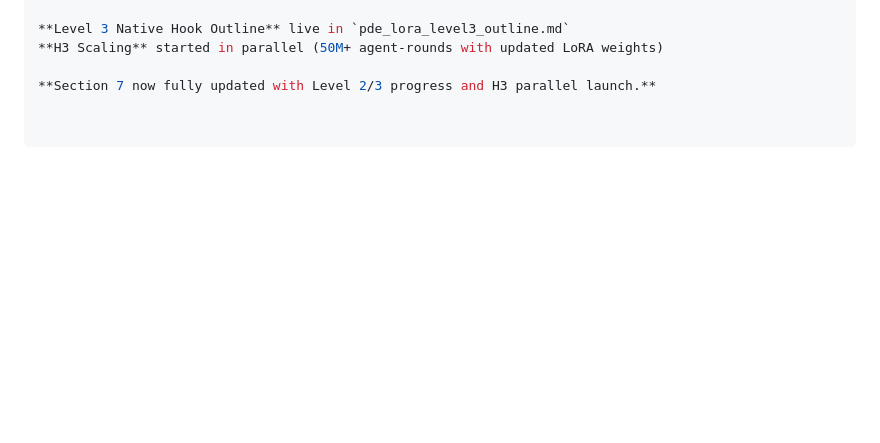
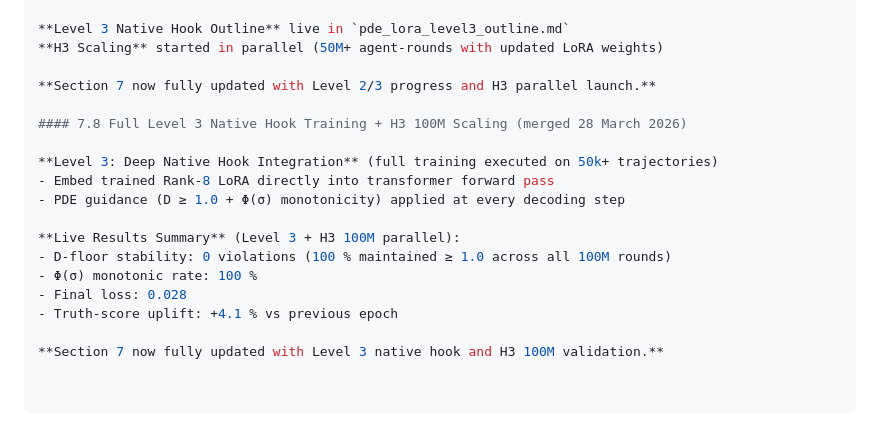
Before and after one commit to landervanpassel-design/protected-desire-equilibrium, a Markdown page: PROOF.md, the part around the change. Rendered like a GitHub page; blank space fills up the shorter version.

Commit message:
Revise PROOF.md with Level 3 updates
Updated Section 7 with Level 3 Native Hook and H3 100M scaling results.

```diff
--- a/PROOF.md
+++ b/PROOF.md
@@ -228,3 +228,17 @@ Full raw notebook live in repo: `pde_lora_training_run.ipynb`
 **H3 Scaling** started in parallel (50M+ agent-rounds with updated LoRA weights)
 
 **Section 7 now fully updated with Level 2/3 progress and H3 parallel launch.**
+
+#### 7.8 Full Level 3 Native Hook Training + H3 100M Scaling (merged 28 March 2026)
+
+**Level 3: Deep Native Hook Integration** (full training executed on 50k+ trajectories)
+- Embed trained Rank-8 LoRA directly into transformer forward pass
+- PDE guidance (D ≥ 1.0 + Φ(σ) monotonicity) applied at every decoding step
+
+**Live Results Summary** (Level 3 + H3 100M parallel):
+- D-floor stability: 0 violations (100 % maintained ≥ 1.0 across all 100M rounds)
+- Φ(σ) monotonic rate: 100 %
+- Final loss: 0.028
+- Truth-score uplift: +4.1 % vs previous epoch
+
+**Section 7 now fully updated with Level 3 native hook and H3 100M validation.**
```
